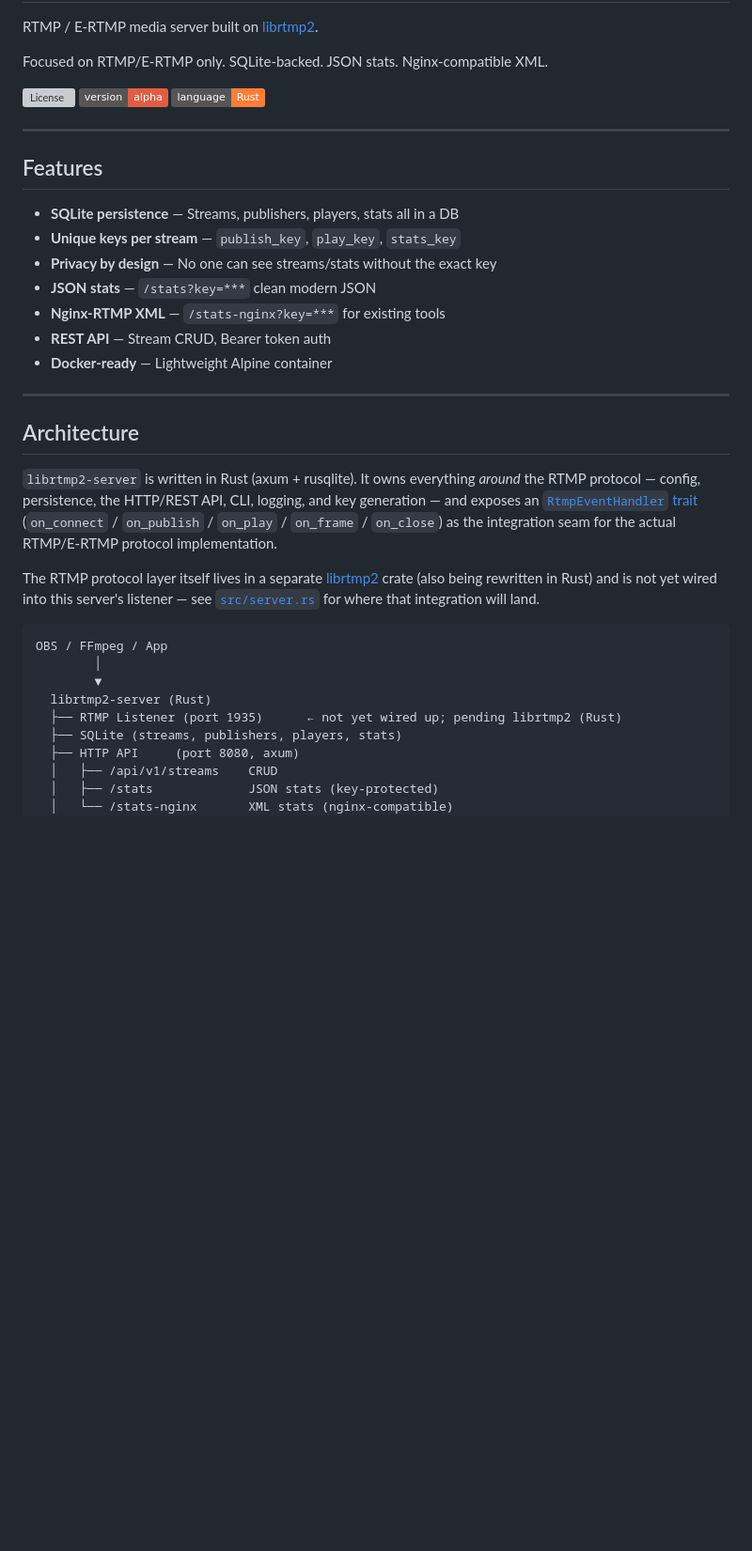
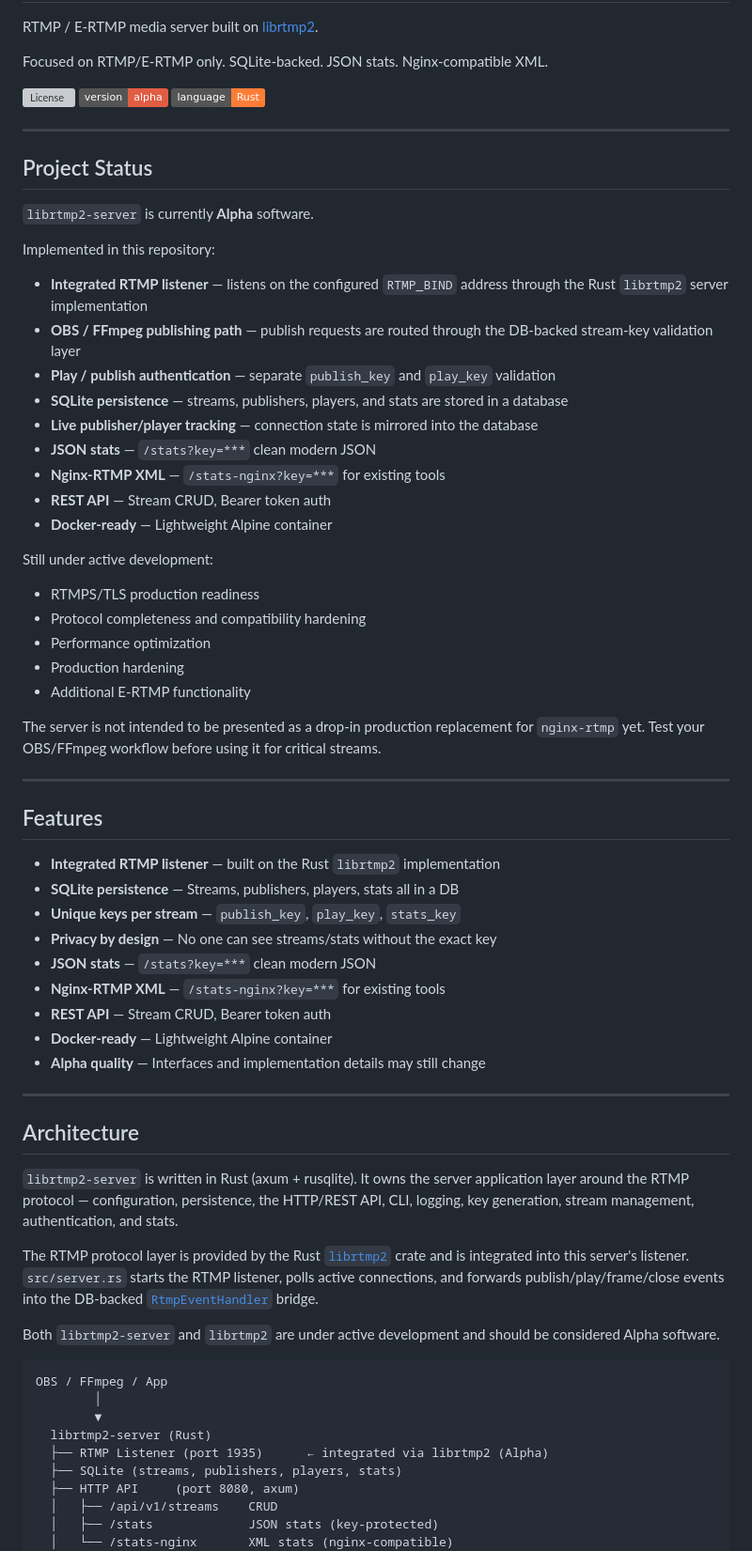
Before and after one commit to OpenRTMP/librtmp2-server, a Markdown page: README.md, the part around one of its changes. Shown at 94% size. Rendered like a GitHub page; badges without logos; blank space fills up the shorter version; grey boxes are pictures that could not be loaded.

Commit message:
docs: update RTMP integration status

````diff
--- a/README.md
+++ b/README.md
@@ -10,8 +10,37 @@ Focused on RTMP/E-RTMP only. SQLite-backed. JSON stats. Nginx-compatible XML.
 
 ---
 
+## Project Status
+
+`librtmp2-server` is currently **Alpha** software.
+
+Implemented in this repository:
+
+- **Integrated RTMP listener** — listens on the configured `RTMP_BIND` address through the Rust `librtmp2` server implementation
+- **OBS / FFmpeg publishing path** — publish requests are routed through the DB-backed stream-key validation layer
+- **Play / publish authentication** — separate `publish_key` and `play_key` validation
+- **SQLite persistence** — streams, publishers, players, and stats are stored in a database
+- **Live publisher/player tracking** — connection state is mirrored into the database
+- **JSON stats** — `/stats?key=***` clean modern JSON
+- **Nginx-RTMP XML** — `/stats-nginx?key=***` for existing tools
+- **REST API** — Stream CRUD, Bearer token auth
+- **Docker-ready** — Lightweight Alpine container
+
+Still under active development:
+
+- RTMPS/TLS production readiness
+- Protocol completeness and compatibility hardening
+- Performance optimization
+- Production hardening
+- Additional E-RTMP functionality
+
+The server is not intended to be presented as a drop-in production replacement for `nginx-rtmp` yet. Test your OBS/FFmpeg workflow before using it for critical streams.
+
+---
+
 ## Features
 
+- **Integrated RTMP listener** — built on the Rust `librtmp2` implementation
 - **SQLite persistence** — Streams, publishers, players, stats all in a DB
 - **Unique keys per stream** — `publish_key`, `play_key`, `stats_key`
 - **Privacy by design** — No one can see streams/stats without the exact key
@@ -19,29 +48,32 @@ Focused on RTMP/E-RTMP only. SQLite-backed. JSON stats. Nginx-compatible XML.
 - **Nginx-RTMP XML** — `/stats-nginx?key=***` for existing tools
 - **REST API** — Stream CRUD, Bearer token auth
 - **Docker-ready** — Lightweight Alpine container
+- **Alpha quality** — Interfaces and implementation details may still change
 
 ---
 
 ## Architecture
 
-`librtmp2-server` is written in Rust (axum + rusqlite). It owns everything
-*around* the RTMP protocol — config, persistence, the HTTP/REST API, CLI,
-logging, and key generation — and exposes an [`RtmpEventHandler`
-trait](src/rtmp_bridge.rs) (`on_connect` / `on_publish` / `on_play` /
-`on_frame` / `on_close`) as the integration seam for the actual RTMP/E-RTMP
-protocol implementation.
+`librtmp2-server` is written in Rust (axum + rusqlite). It owns the server
+application layer around the RTMP protocol — configuration, persistence, the
+HTTP/REST API, CLI, logging, key generation, stream management, authentication,
+and stats.
 
-The RTMP protocol layer itself lives in a separate
-[librtmp2](https://github.com/OpenRTMP/librtmp2) crate (also being rewritten
-in Rust) and is not yet wired into this server's listener — see
-[`src/server.rs`](src/server.rs) for where that integration will land.
+The RTMP protocol layer is provided by the Rust
+[`librtmp2`](https://github.com/OpenRTMP/librtmp2) crate and is integrated into
+this server's listener. `src/server.rs` starts the RTMP listener, polls active
+connections, and forwards publish/play/frame/close events into the DB-backed
+[`RtmpEventHandler`](src/rtmp_bridge.rs) bridge.
+
+Both `librtmp2-server` and `librtmp2` are under active development and should be
+considered Alpha software.
 
 ```text
 OBS / FFmpeg / App
         │
         ▼
   librtmp2-server (Rust)
-  ├── RTMP Listener (port 1935)      ← not yet wired up; pending librtmp2 (Rust)
+  ├── RTMP Listener (port 1935)      ← integrated via librtmp2 (Alpha)
   ├── SQLite (streams, publishers, players, stats)
   ├── HTTP API     (port 8080, axum)
   │   ├── /api/v1/streams    CRUD
````
Also changed, not shown: other parts of README.md (+7 -6 lines).
